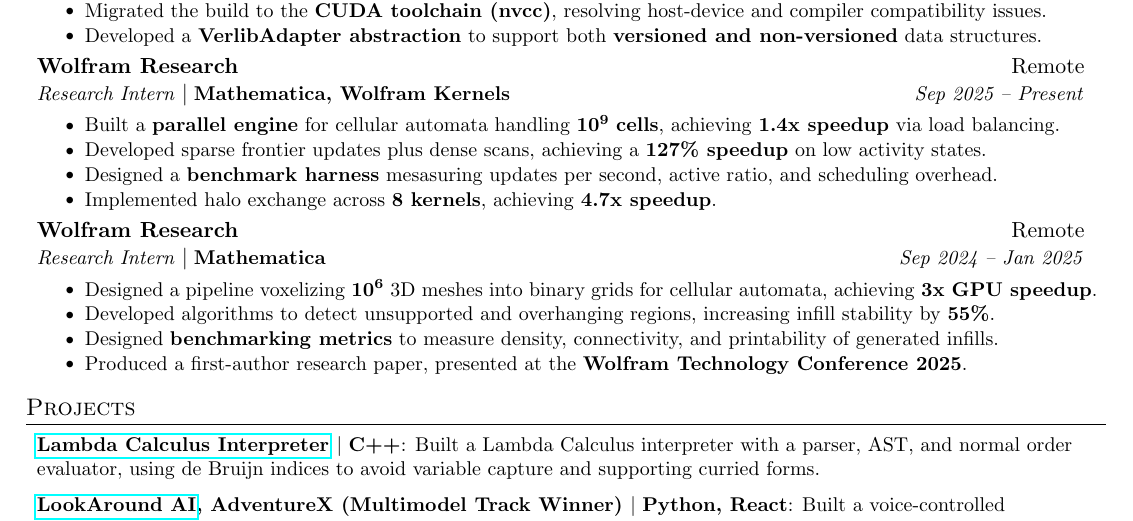
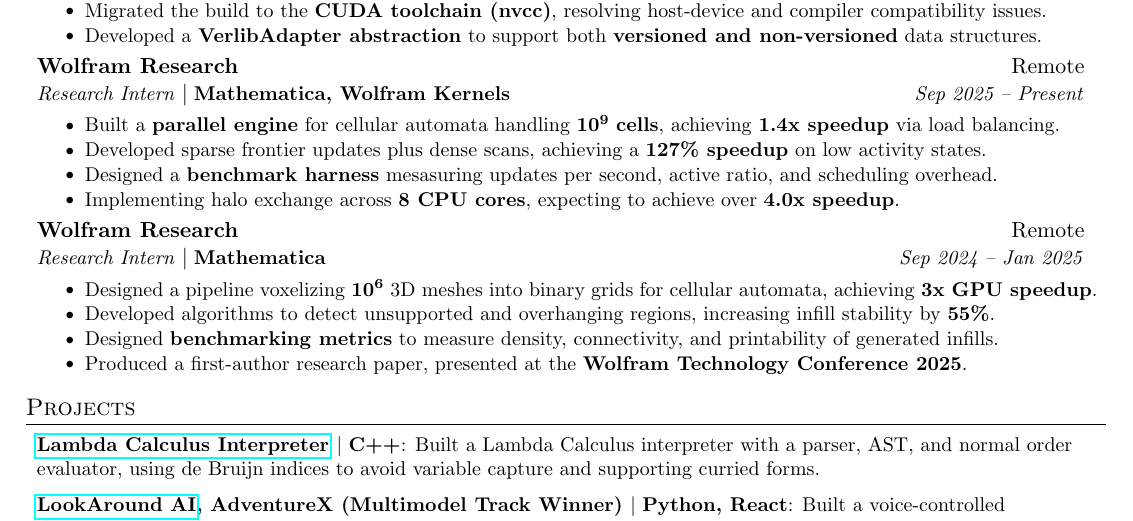
Before and after one commit to AustinBoyuJiang/Austin_Jiang_Resume, a LaTeX CV (Austin_Jiang_Resume.tex): part of the page, cut so that both start at the same text. Compiled offline with pdfLaTeX.

Commit message:
Jan 15, 2026, 7:01 PM

```diff
--- a/Austin_Jiang_Resume.tex
+++ b/Austin_Jiang_Resume.tex
@@ -137,7 +137,7 @@
     \resumeItem{}{Built a \textbf{parallel engine} for cellular automata handling $\mathbf{10^9}$ \textbf{cells}, achieving \textbf{1.4x speedup} via load balancing.}
     \resumeItem{}{Developed sparse frontier updates plus dense scans, achieving a \textbf{127\% speedup} on low activity states.}
     \resumeItem{}{Designed a \textbf{benchmark harness} mesasuring updates per second, active ratio, and scheduling overhead.}
-    \resumeItem{}{Implemented halo exchange across \textbf{8 kernels}, achieving \textbf{4.7x speedup}.}
+    \resumeItem{}{Implementing halo exchange across \textbf{8 CPU cores}, expecting to achieve over \textbf{4.0x speedup}.}
     \resumeItemListEnd
 
     \resumeSubheading
```
Also changed, not shown: Austin_Jiang_Resume.pdf.
